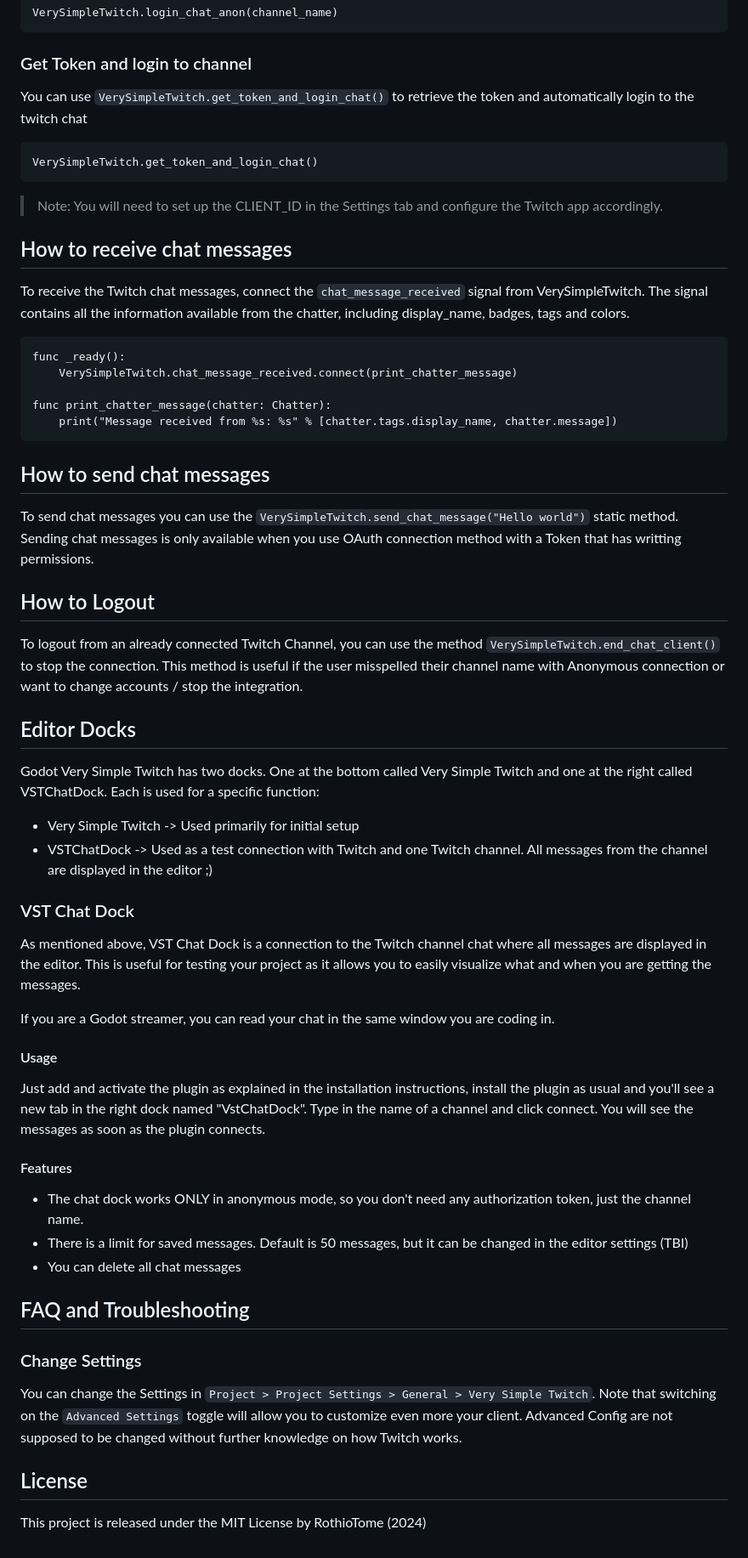
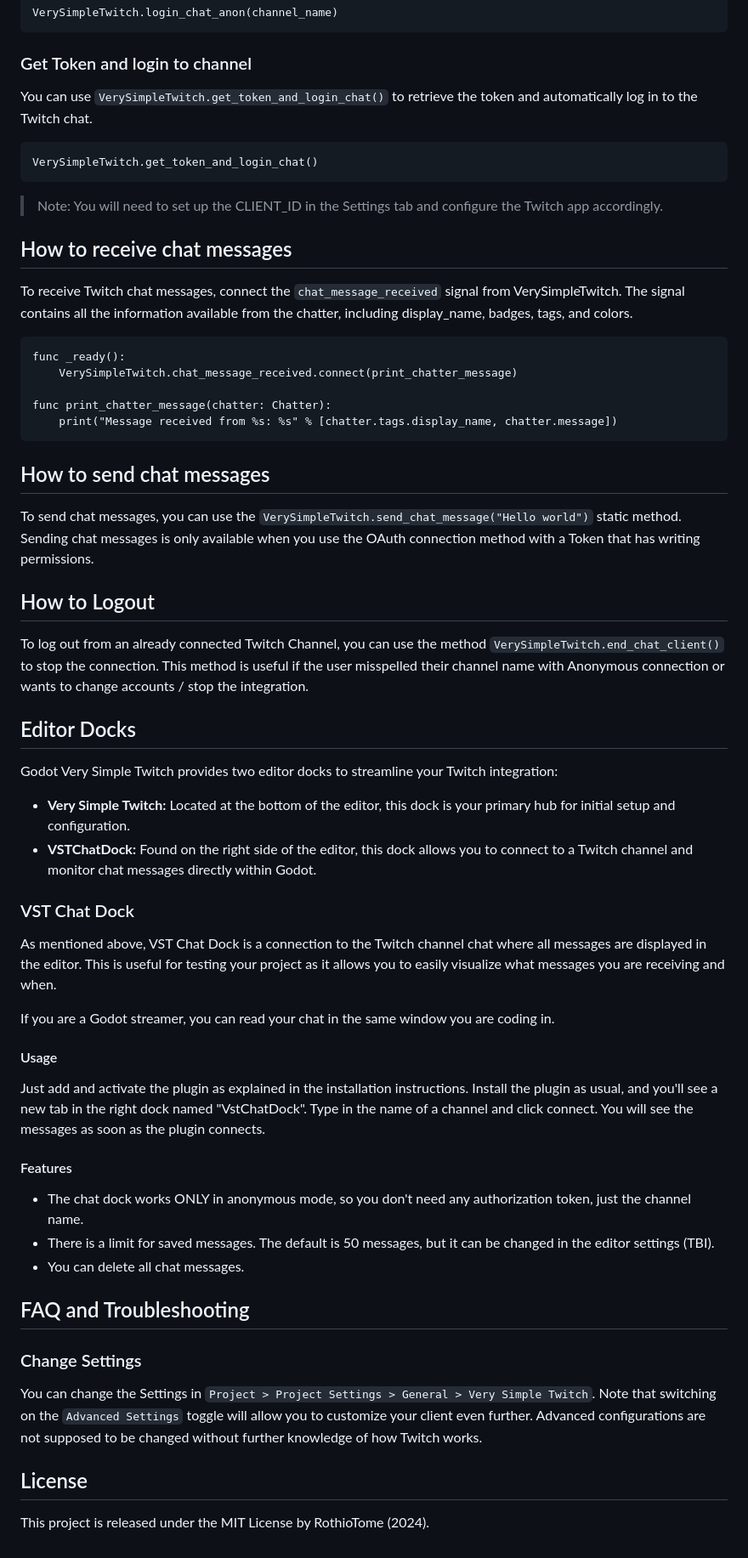
Before and after one commit to rothiotome/godot-very-simple-twitch, a Markdown page: README.md, the part around the change printed below. Shown: that part at 85% size. GitHub-like rendering.

````diff
--- a/README.md
+++ b/README.md
@@ -81,7 +80,8 @@ VerySimpleTwitch.login_chat_anon(channel_name)
 ```
 
 ### Get Token and login to channel
-You can use ``VerySimpleTwitch.get_token_and_login_chat()`` to retrieve the token and automatically login to the twitch chat
+You can use ``VerySimpleTwitch.get_token_and_login_chat()`` to retrieve the token and automatically log in to the Twitch chat.
+
 ```GDScript
 VerySimpleTwitch.get_token_and_login_chat()
 ```
@@ -89,7 +89,8 @@ VerySimpleTwitch.get_token_and_login_chat()
 > Note: You will need to set up the CLIENT_ID in the Settings tab and configure the Twitch app accordingly.
 
 ## How to receive chat messages
-To receive the Twitch chat messages, connect the `chat_message_received` signal from VerySimpleTwitch. The signal contains all the information available from the chatter, including display_name, badges, tags and colors.
+To receive Twitch chat messages, connect the `chat_message_received` signal from VerySimpleTwitch. The signal contains all the information available from the chatter, including display_name, badges, tags, and colors.
+
 ```GDScript
 func _ready():
 	VerySimpleTwitch.chat_message_received.connect(print_chatter_message)
@@ -99,37 +100,34 @@ func print_chatter_message(chatter: Chatter):
 ```
 
 ## How to send chat messages
-To send chat messages you can use the ``VerySimpleTwitch.send_chat_message("Hello world")`` static method. Sending chat messages is only available when you use OAuth connection method with a Token that has writting permissions.
+To send chat messages, you can use the ``VerySimpleTwitch.send_chat_message("Hello world")`` static method. Sending chat messages is only available when you use the OAuth connection method with a Token that has writing permissions.
 
 ## How to Logout
-To logout from an already connected Twitch Channel, you can use the method ``VerySimpleTwitch.end_chat_client()`` to stop the connection. This method is useful if the user misspelled their channel name with Anonymous connection or want to change accounts / stop the integration.
-
+To log out from an already connected Twitch Channel, you can use the method ``VerySimpleTwitch.end_chat_client()`` to stop the connection. This method is useful if the user misspelled their channel name with Anonymous connection or wants to change accounts / stop the integration.
 
 ## Editor Docks
-Godot Very Simple Twitch has two docks. One at the bottom called Very Simple Twitch and one at the right called VSTChatDock. Each is used for a specific function:
+Godot Very Simple Twitch provides two editor docks to streamline your Twitch integration:
 
-* Very Simple Twitch -> Used primarily for initial setup
-* VSTChatDock -> Used as a test connection with Twitch and one Twitch channel. All messages from the channel are displayed in the editor ;)
+- **Very Simple Twitch:** Located at the bottom of the editor, this dock is your primary hub for initial setup and configuration.
+- **VSTChatDock:** Found on the right side of the editor, this dock allows you to connect to a Twitch channel and monitor chat messages directly within Godot.
 
 ### VST Chat Dock
-As mentioned above, VST Chat Dock is a connection to the Twitch channel chat where all messages are displayed in the editor. This is useful for testing your project as it allows you to easily visualize what and when you are getting the messages.
+As mentioned above, VST Chat Dock is a connection to the Twitch channel chat where all messages are displayed in the editor. This is useful for testing your project as it allows you to easily visualize what messages you are receiving and when.
 
 If you are a Godot streamer, you can read your chat in the same window you are coding in.
 
-####  Usage
+#### Usage
 
-Just add and activate the plugin as explained in the installation instructions, install the plugin as usual and you'll see a new tab in the right dock named "VstChatDock". Type in the name of a channel and click connect. You will see the messages as soon as the plugin connects.
+Just add and activate the plugin as explained in the installation instructions. Install the plugin as usual, and you'll see a new tab in the right dock named "VstChatDock". Type in the name of a channel and click connect. You will see the messages as soon as the plugin connects.
 
-
-####  Features
--   The chat dock works ONLY in anonymous mode, so you don't need any authorization token, just the channel name.
--   There is a limit for saved messages. Default is 50 messages, but it can be changed in the editor settings (TBI)
--   You can delete all chat messages
-
+#### Features
+- The chat dock works ONLY in anonymous mode, so you don't need any authorization token, just the channel name.
+- There is a limit for saved messages. The default is 50 messages, but it can be changed in the editor settings (TBI).
+- You can delete all chat messages.
 
 ## FAQ and Troubleshooting
 ### Change Settings
-You can change the Settings in ``Project > Project Settings > General > Very Simple Twitch``. Note that switching on the ``Advanced Settings`` toggle will allow you to customize even more your client. Advanced Config are not supposed to be changed without further knowledge on how Twitch works.
+You can change the Settings in ``Project > Project Settings > General > Very Simple Twitch``. Note that switching on the ``Advanced Settings`` toggle will allow you to customize your client even further. Advanced configurations are not supposed to be changed without further knowledge of how Twitch works.
 
 ## License
-This project is released under the MIT License by RothioTome (2024)
+This project is released under the MIT License by RothioTome (2024).
````
Also changed, not shown: other parts of README.md (+18 -19 lines).
